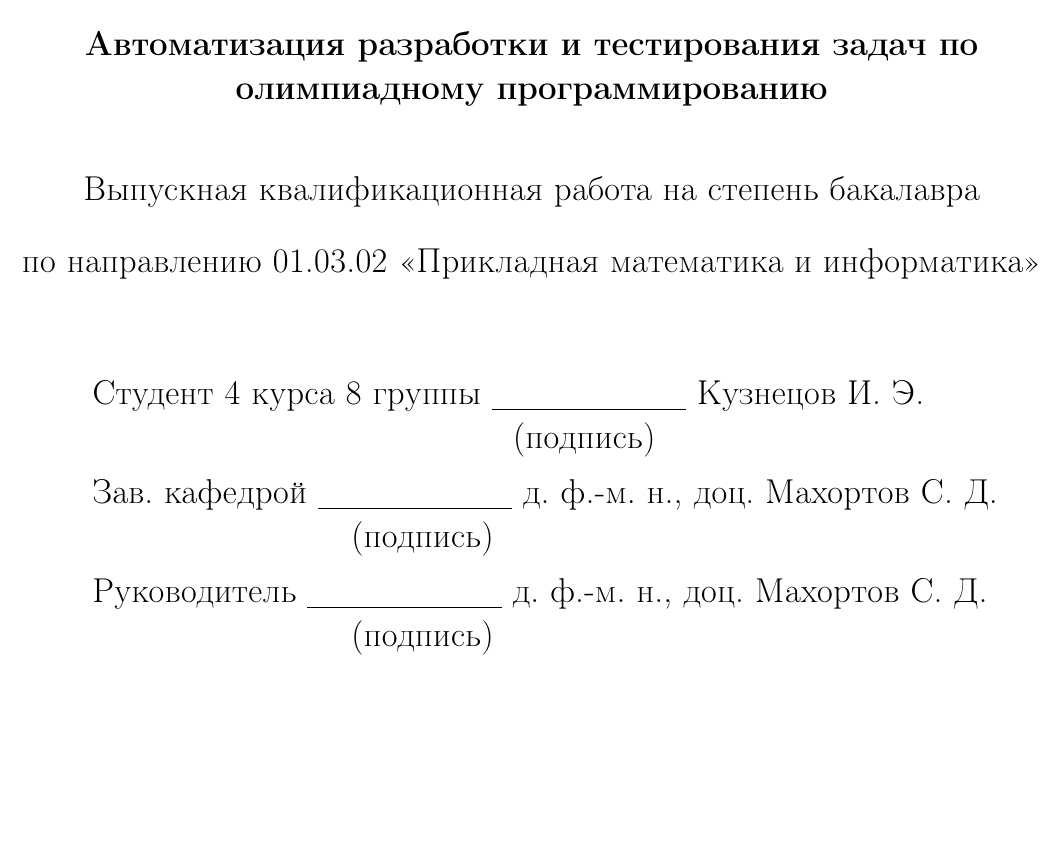
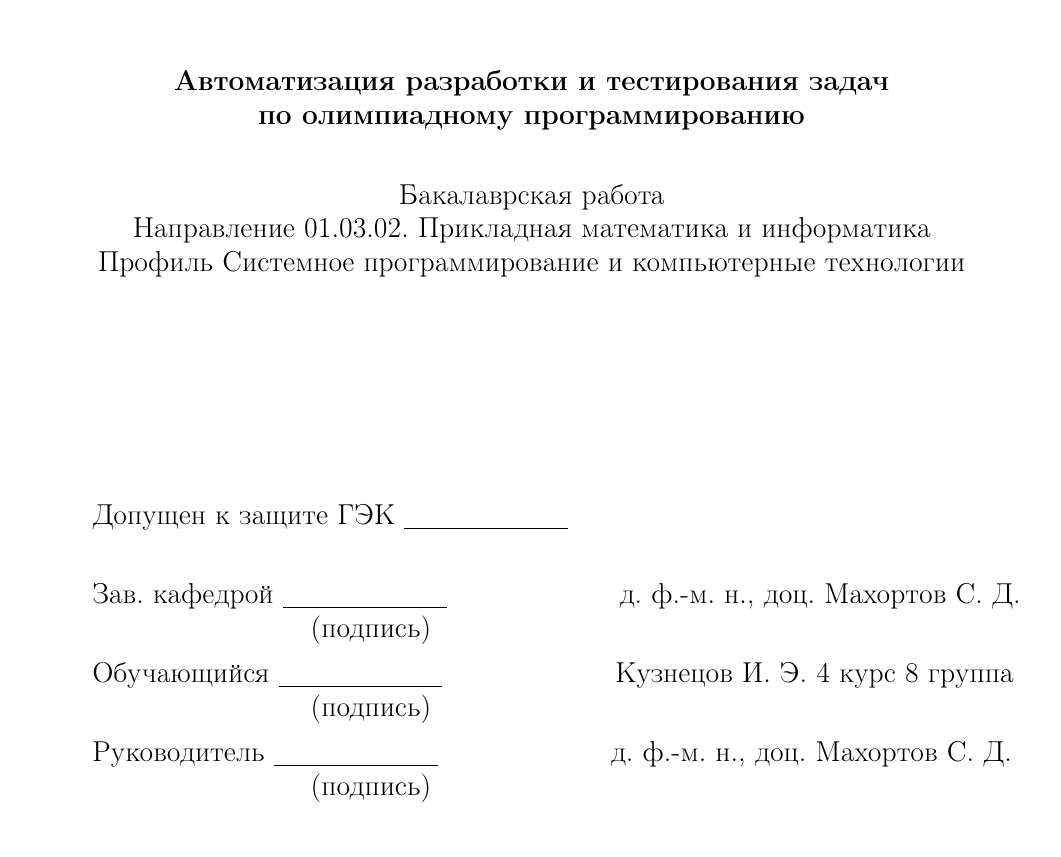
Before and after one commit to Restless-Anchoret/Graduate-work-Tex-4-course, a LaTeX document (GraduateWork/graduate_work.tex, which reads GraduateWork/titul.tex): part of page 1 of 71, cut so that both start at the same text, the shorter picture padded with empty space. Compiled offline with pdfLaTeX.

Commit message:
Title page was modified in accordance with last requirements.

```diff
--- a/GraduateWork/titul.tex
+++ b/GraduateWork/titul.tex
@@ -15,21 +14,23 @@
 Кафедра математического обеспечения ЭВМ\par
-\vspace{18mm}
+\vspace{35mm}
 
-\textbf{Автоматизация разработки и тестирования задач по олимпиадному программированию}\par
-\vspace{10mm}
+\textbf{Автоматизация разработки и тестирования задач}\par
+\textbf{по олимпиадному программированию}\par
+\vspace{8mm}
 
-Выпускная квалификационная работа на степень бакалавра\par
-\vspace{5mm}
-по направлению 01.03.02 <<Прикладная математика и информатика>>\par
-\vspace{13mm}
+Бакалаврская работа\par
+Направление 01.03.02. Прикладная математика и информатика\par
+Профиль Системное программирование и компьютерные технологии\par
 \end{center}
+\vspace{35mm}
 
-Студент 4 курса 8 группы \underline{\qquad\qquad\qquad} Кузнецов~И.~Э.\par
-\qquad\qquad\qquad\qquad\qquad\qquad\quad(подпись)\par
-\vspace{2mm}
-Зав. кафедрой \underline{\qquad\qquad\qquad} д.~ф.-м.~н.,~доц.~Махортов~С.~Д.\par
+Допущен к защите ГЭК \underline{\qquad\qquad\qquad}\par
+\vspace{8mm}
+Зав. кафедрой \underline{\qquad\qquad\qquad} \qquad\qquad\qquad д.~ф.-м.~н.,~доц.~Махортов~С.~Д.\par
 \qquad\qquad\qquad\qquad(подпись)\par
 \vspace{2mm}
-Руководитель \underline{\qquad\qquad\qquad} д.~ф.-м.~н.,~доц.~Махортов~С.~Д.\par
+Обучающийся \underline{\qquad\qquad\qquad} \qquad\qquad\qquad Кузнецов~И.~Э. 4 курс 8 группа\par
 \qquad\qquad\qquad\qquad(подпись)\par
-\vspace{23mm}
+\vspace{2mm}
+Руководитель \underline{\qquad\qquad\qquad} \qquad\qquad\qquad д.~ф.-м.~н.,~доц.~Махортов~С.~Д.\par
+\qquad\qquad\qquad\qquad(подпись)\par
```
Also changed, not shown: GraduateWork/titul.tex (16 more changed lines).
